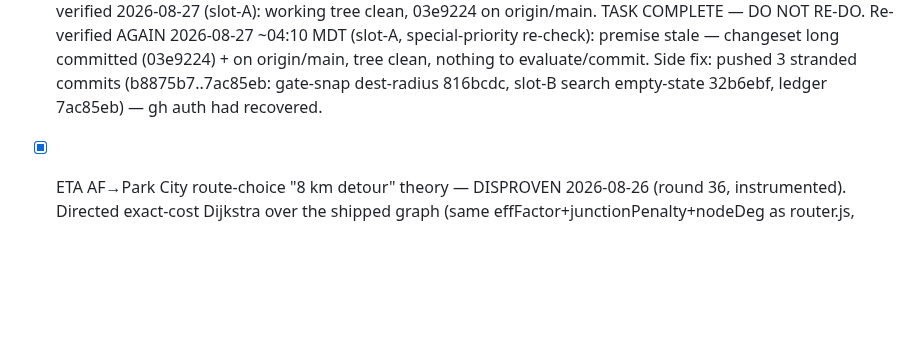
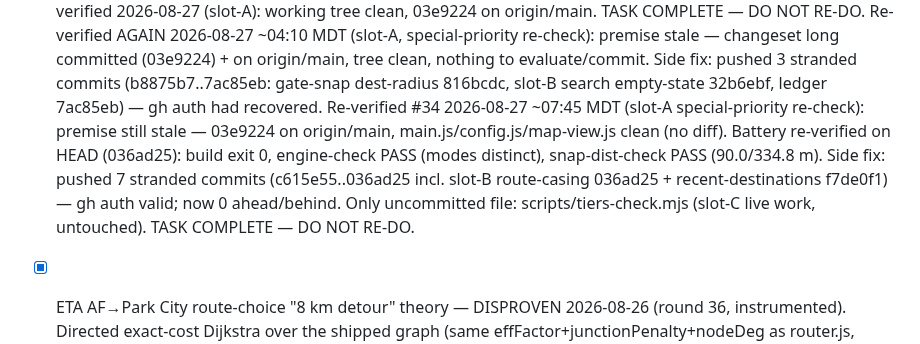
Before and after one commit to DeseretSaint/ghostway, a Markdown page: GHOSTWAY-LOOP.md, the part around the change. Drawn GitHub-style; blank space fills up the shorter version.

Commit message:
ledger: slot-A lazy-engine re-check #34 (premise stale, task complete); pushed 7 stranded commits, battery PASS on HEAD

```diff
--- a/GHOSTWAY-LOOP.md
+++ b/GHOSTWAY-LOOP.md
@@ -208,6 +208,14 @@ from this queue first when it's non-empty.
       clean, nothing to evaluate/commit. Side fix: pushed 3 stranded commits
       (b8875b7..7ac85eb: gate-snap dest-radius 816bcdc, slot-B search empty-state
       32b6ebf, ledger 7ac85eb) — gh auth had recovered.
+      Re-verified #34 2026-08-27 ~07:45 MDT (slot-A special-priority re-check):
+      premise still stale — 03e9224 on origin/main, main.js/config.js/map-view.js
+      clean (no diff). Battery re-verified on HEAD (036ad25): build exit 0,
+      engine-check PASS (modes distinct), snap-dist-check PASS (90.0/334.8 m).
+      Side fix: pushed 7 stranded commits (c615e55..036ad25 incl. slot-B
+      route-casing 036ad25 + recent-destinations f7de0f1) — gh auth valid;
+      now 0 ahead/behind. Only uncommitted file: scripts/tiers-check.mjs
+      (slot-C live work, untouched). TASK COMPLETE — DO NOT RE-DO.
 - [x] ETA AF→Park City route-choice "8 km detour" theory — DISPROVEN 2026-08-26
       (round 36, instrumented). Directed exact-cost Dijkstra over the shipped
       graph (same effFactor+junctionPenalty+nodeDeg as router.js, directed arcs)
```
